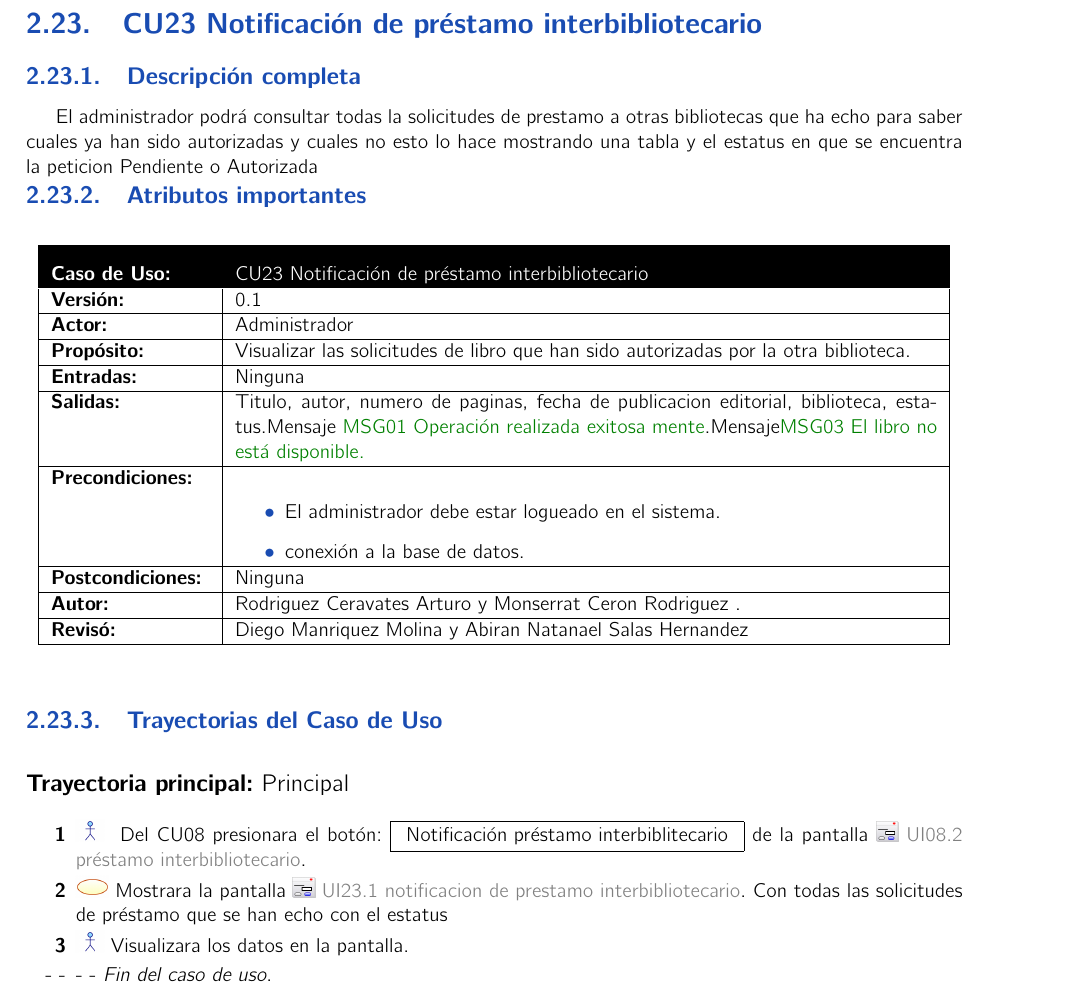
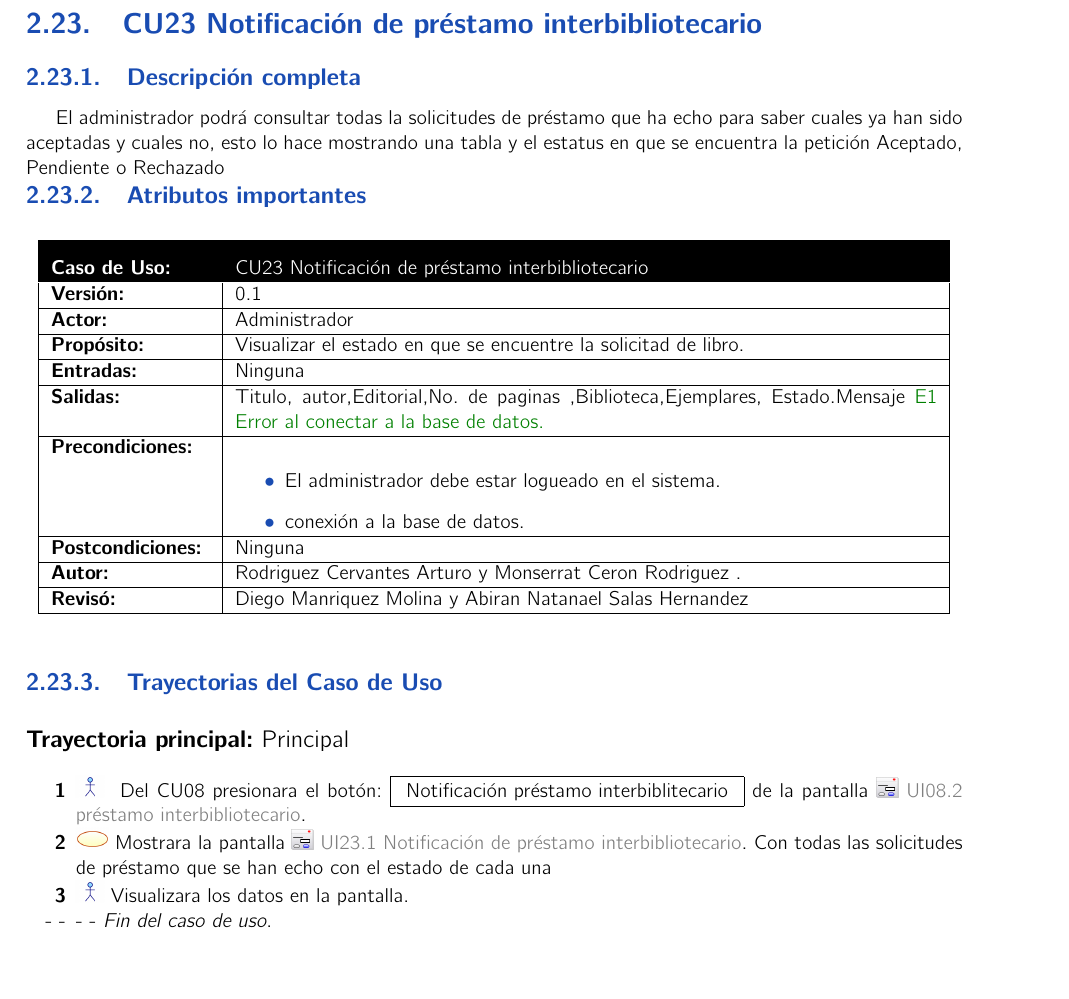
Before and after one commit to josemiguel8624/LibraryApp, a LaTeX book (BibliotecaLatex/index.tex, which reads BibliotecaLatex/cu/CU23/CU23.tex): part of page 108 of 112 before the commit and part of page 108 of 111 after it, cut so that both start at the same text, the shorter picture padded with empty space. Compiled offline with pdfLaTeX.

Commit message:
Modificación CU23

```diff
--- a/BibliotecaLatex/cu/CU23/CU23.tex
+++ b/BibliotecaLatex/cu/CU23/CU23.tex
@@ -2,13 +2,13 @@
 %-------------------------------------- COMIENZA descripción del caso de uso.
 
 	\begin{UseCase}{CU23}{Notificación de préstamo interbibliotecario}{
-		El administrador podrá consultar todas la solicitudes de prestamo a otras bibliotecas que ha echo para saber cuales ya han sido autorizadas y cuales no esto lo hace mostrando una tabla y el estatus en que se encuentra la peticion Pendiente o Autorizada
+		El administrador podrá consultar todas la solicitudes de préstamo que ha echo para saber cuales ya han sido aceptadas y cuales no, esto lo hace mostrando una tabla y el estatus en que se encuentra la petición Aceptado, Pendiente o Rechazado
 	}
 		\UCitem{Versión}{0.1}
 		\UCitem{Actor}{Administrador}
-		\UCitem{Propósito}{Visualizar las solicitudes de libro que han sido autorizadas por la otra biblioteca.}
+		\UCitem{Propósito}{Visualizar el estado en que se encuentre la solicitad de libro.}
 		\UCitem{Entradas}{Ninguna}
-		\UCitem{Salidas}{Titulo, autor, numero de paginas, fecha de publicacion editorial, biblioteca, estatus.Mensaje \MSGref{MSG01}{Operación realizada exitosa mente}.Mensaje\MSGref{MSG03}{El libro no está disponible.}}
+		\UCitem{Salidas}{Titulo, autor,Editorial,No. de paginas ,Biblioteca,Ejemplares, Estado.Mensaje \MSGref{E1}{Error al conectar a la base de datos.}}
 		\UCitem{Precondiciones}{
 			\begin{itemize}
 				\item El administrador debe estar logueado en el sistema.
@@ -16,13 +16,13 @@
 			\end{itemize}
 		}
 		\UCitem{Postcondiciones}{Ninguna}
-		\UCitem{Autor}{Rodriguez Ceravates Arturo y Monserrat Ceron Rodriguez .}
+		\UCitem{Autor}{Rodriguez Cervantes Arturo y Monserrat Ceron Rodriguez .}
 		\UCitem{Revisó}{Diego Manriquez Molina y Abiran Natanael Salas Hernandez}
 	\end{UseCase}
 		%-------------------------------------- COMIENZA descripción Trayectoria Principal
 	\begin{UCtrayectoria}{Principal}
 		\UCpaso[\UCactor] Del CU08 presionara el botón:  \IUbutton{Notificación préstamo interbiblitecario} de la pantalla \IUref{UI08.2}{préstamo interbibliotecario}.
-		\UCpaso[\UCsist]Mostrara la pantalla \IUref{UI23.1}{notificacion de prestamo interbibliotecario}. Con todas las solicitudes de préstamo que se han echo con el estatus
+		\UCpaso[\UCsist]Mostrara la pantalla \IUref{UI23.1}{Notificación de préstamo interbibliotecario}. Con todas las solicitudes de préstamo que se han echo con el estado de cada una
 		\UCpaso[\UCactor]Visualizara los datos en la pantalla.
 	\end{UCtrayectoria}
 			%-------------------------------------- COMIENZA descripción Trayectoria Alternativa.
```
